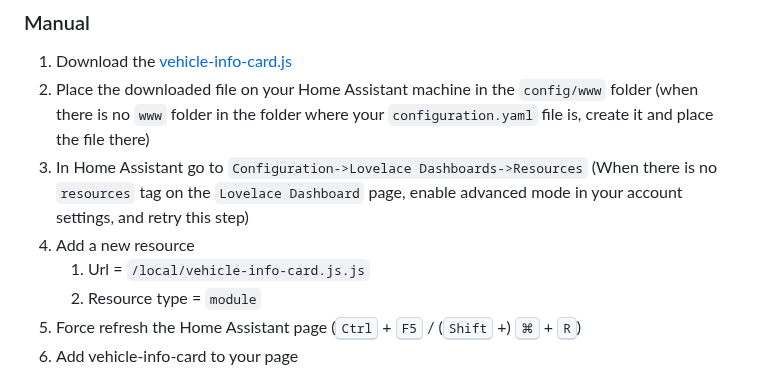
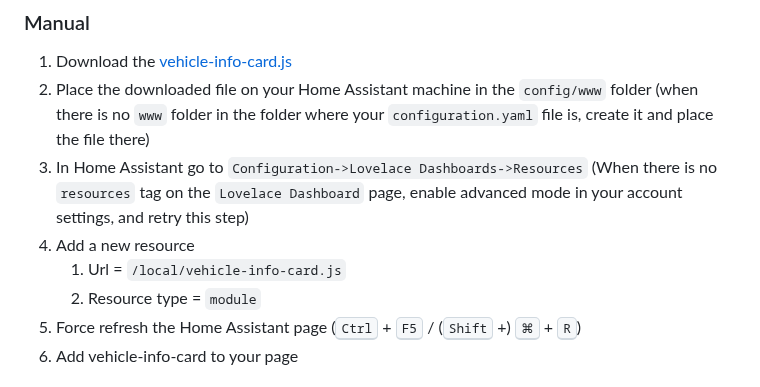
Before and after one commit to ngocjohn/vehicle-info-card, a Markdown page: README.md, the part around the change. Rendered like a GitHub page.

```diff
--- a/README.md
+++ b/README.md
@@ -52,7 +52,7 @@ This custom card displays essential information about your Mercedes vehicle. It
 1. Place the downloaded file on your Home Assistant machine in the `config/www` folder (when there is no `www` folder in the folder where your `configuration.yaml` file is, create it and place the file there)
 1. In Home Assistant go to `Configuration->Lovelace Dashboards->Resources` (When there is no `resources` tag on the `Lovelace Dashboard` page, enable advanced mode in your account settings, and retry this step)
 1. Add a new resource
-   1. Url = `/local/vehicle-info-card.js.js`
+   1. Url = `/local/vehicle-info-card.js`
    1. Resource type = `module`
 1. Force refresh the Home Assistant page (<kbd>Ctrl</kbd> + <kbd>F5</kbd> / (<kbd>Shift</kbd> +) <kbd>⌘</kbd> + <kbd>R</kbd>)
 1. Add vehicle-info-card to your page
```
